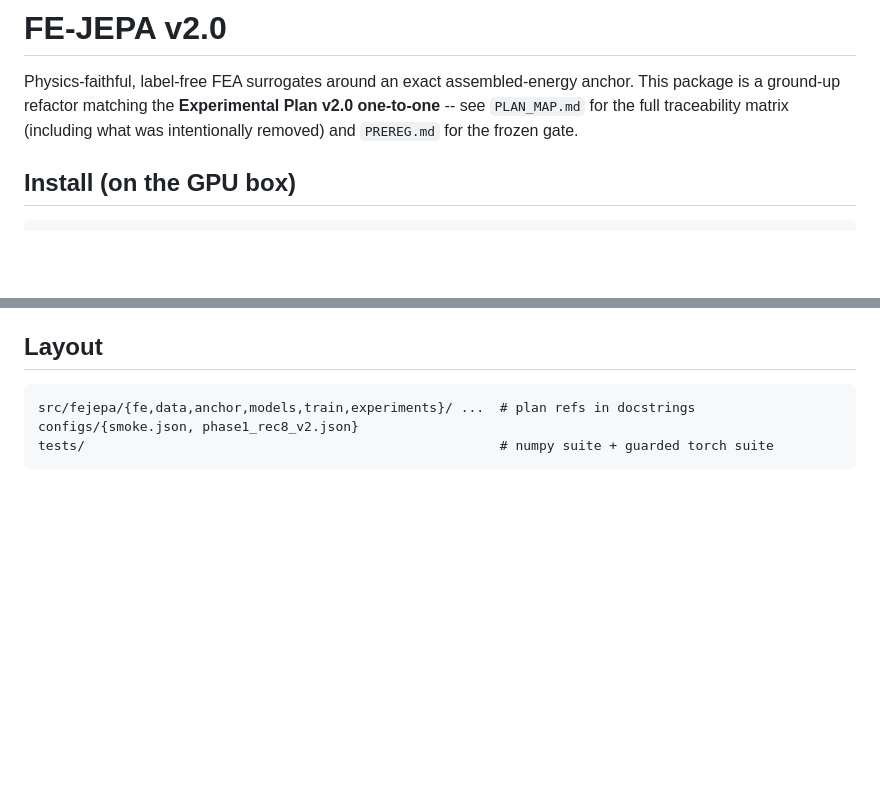
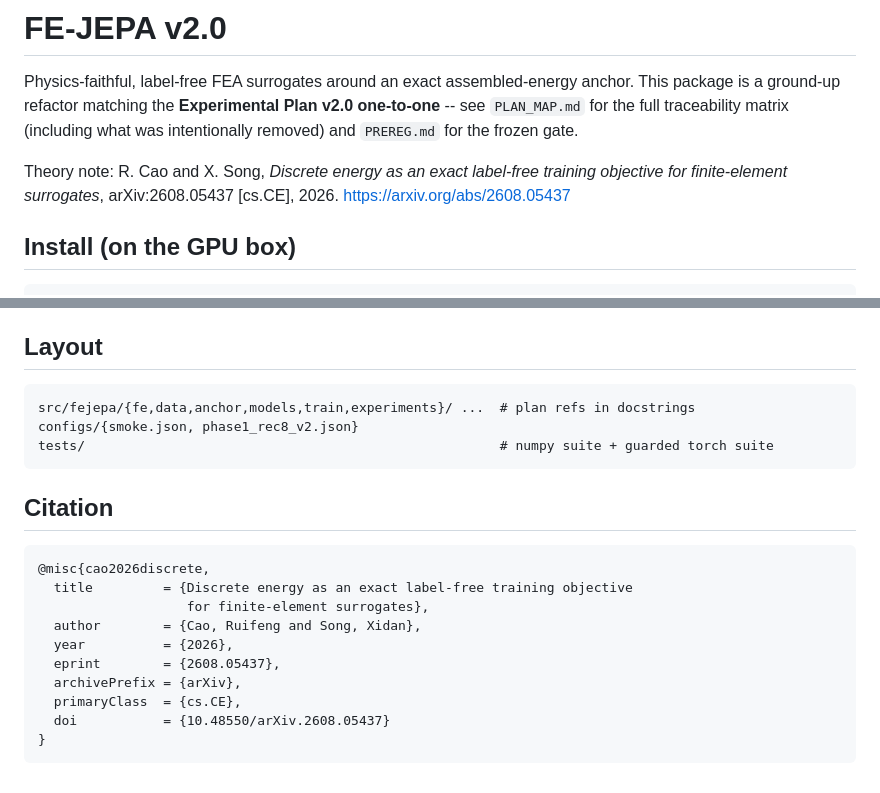
Before and after one commit to HymnOfLight/FE-JEPA, a Markdown page: README.md, 2 parts joined by grey strips. GitHub-like rendering; blank space fills up the shorter version.

Commit message:
Record arXiv:2608.05437 (theory note) in README and PROVENANCE_NOTE

```diff
--- a/README.md
+++ b/README.md
@@ -4,6 +4,10 @@ Physics-faithful, label-free FEA surrogates around an exact assembled-energy anc
 This package is a ground-up refactor matching the **Experimental Plan v2.0 one-to-one**
 -- see `PLAN_MAP.md` for the full traceability matrix (including what was intentionally
 removed) and `PREREG.md` for the frozen gate.
+
+Theory note: R. Cao and X. Song, *Discrete energy as an exact label-free
+training objective for finite-element surrogates*, arXiv:2608.05437 [cs.CE], 2026.
+<https://arxiv.org/abs/2608.05437>
 
 ## Install (on the GPU box)
 
@@ -83,3 +87,16 @@ instances bought vs. the unlabeled pool AR consumed), derived from the solve led
     src/fejepa/{fe,data,anchor,models,train,experiments}/ ...  # plan refs in docstrings
     configs/{smoke.json, phase1_rec8_v2.json}
     tests/                                                     # numpy suite + guarded torch suite
+
+## Citation
+
+    @misc{cao2026discrete,
+      title         = {Discrete energy as an exact label-free training objective
+                       for finite-element surrogates},
+      author        = {Cao, Ruifeng and Song, Xidan},
+      year          = {2026},
+      eprint        = {2608.05437},
+      archivePrefix = {arXiv},
+      primaryClass  = {cs.CE},
+      doi           = {10.48550/arXiv.2608.05437}
+    }
```
Also changed, not shown: PROVENANCE_NOTE.md (+9 -1 lines).
